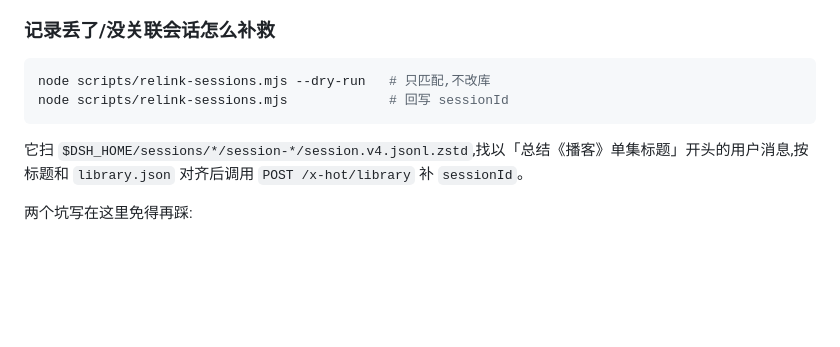
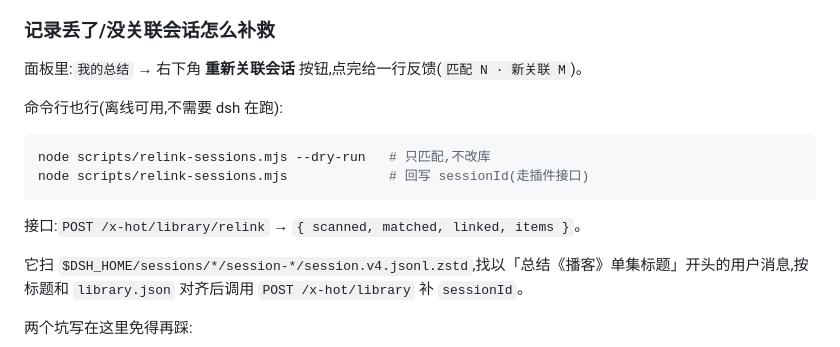
Before and after one commit to Limsanity/dsh-xiaoyuzhou-hot, a Markdown page: README.md, the part around the change. GitHub-like rendering; blank space fills up the shorter version.

````diff
--- a/README.md
+++ b/README.md
@@ -45,10 +45,16 @@ $DSH_HOME/xiaoyuzhou-hot/library.json     # 默认 ~/.dsh/xiaoyuzhou-hot/library
 
 ### 记录丢了/没关联会话怎么补救
 
+面板里:`我的总结` → 右下角 **重新关联会话** 按钮,点完给一行反馈(`匹配 N · 新关联 M`)。
+
+命令行也行(离线可用,不需要 dsh 在跑):
+
 ```bash
 node scripts/relink-sessions.mjs --dry-run   # 只匹配,不改库
-node scripts/relink-sessions.mjs             # 回写 sessionId
+node scripts/relink-sessions.mjs             # 回写 sessionId(走插件接口)
 ```
+
+接口:`POST /x-hot/library/relink` → `{ scanned, matched, linked, items }`。
 
 它扫 `$DSH_HOME/sessions/*/session-*/session.v4.jsonl.zstd`,找以「总结《播客》单集标题」开头的用户消息,按标题和 `library.json` 对齐后调用 `POST /x-hot/library` 补 `sessionId`。
 
````
Also changed, not shown: docs/screenshot-library.png, 6 other files.
